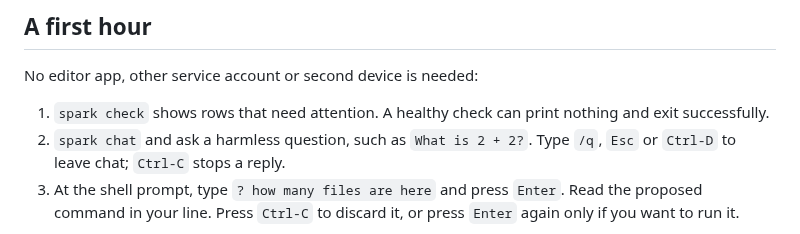
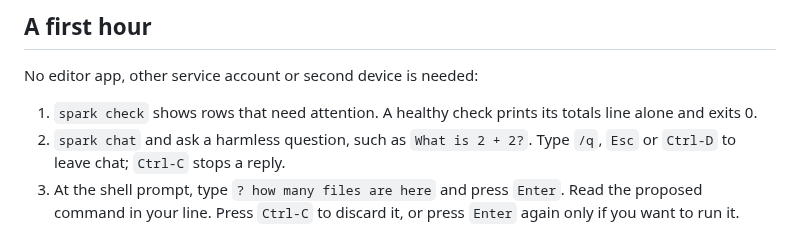
Before and after one commit to forgewright-ai/spark, a Markdown page: README.md, the part around the change. Drawn GitHub-style.

```diff
--- a/README.md
+++ b/README.md
@@ -110,8 +110,8 @@ Every command is in `docs/CHEATSHEET.txt`.
 
 No editor app, other service account or second device is needed:
 
-1. `spark check` shows rows that need attention. A healthy check can
-   print nothing and exit successfully.
+1. `spark check` shows rows that need attention. A healthy check
+   prints its totals line alone and exits 0.
 2. `spark chat` and ask a harmless question, such as `What is 2 + 2?`.
    Type `/q`, `Esc` or `Ctrl-D` to leave chat; `Ctrl-C` stops a reply.
 3. At the shell prompt, type `? how many files are here` and press
```
Also changed, not shown: docs/CHANGELOG.md (+11 -0 lines), docs/INSTALL.md (+3 -3 lines).
